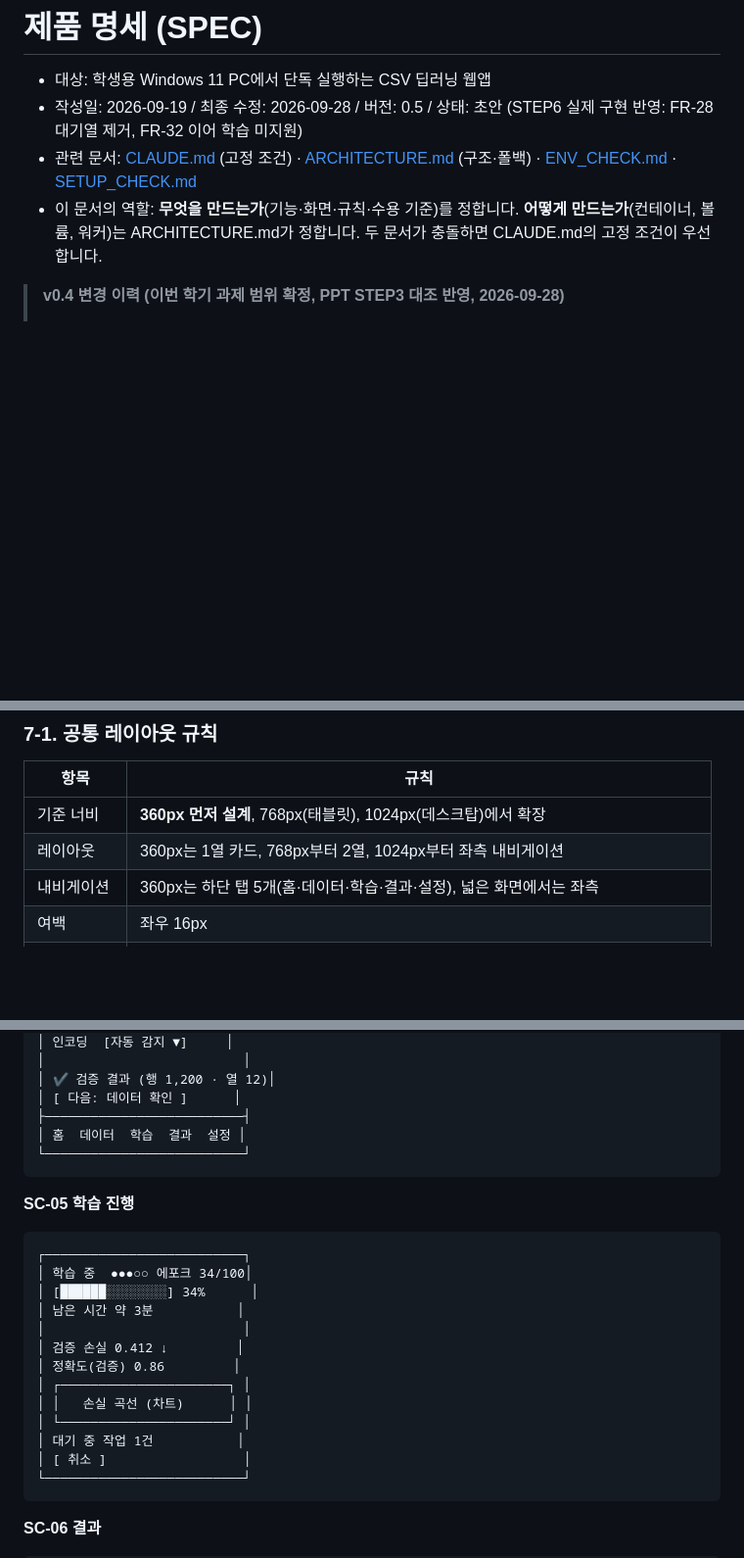
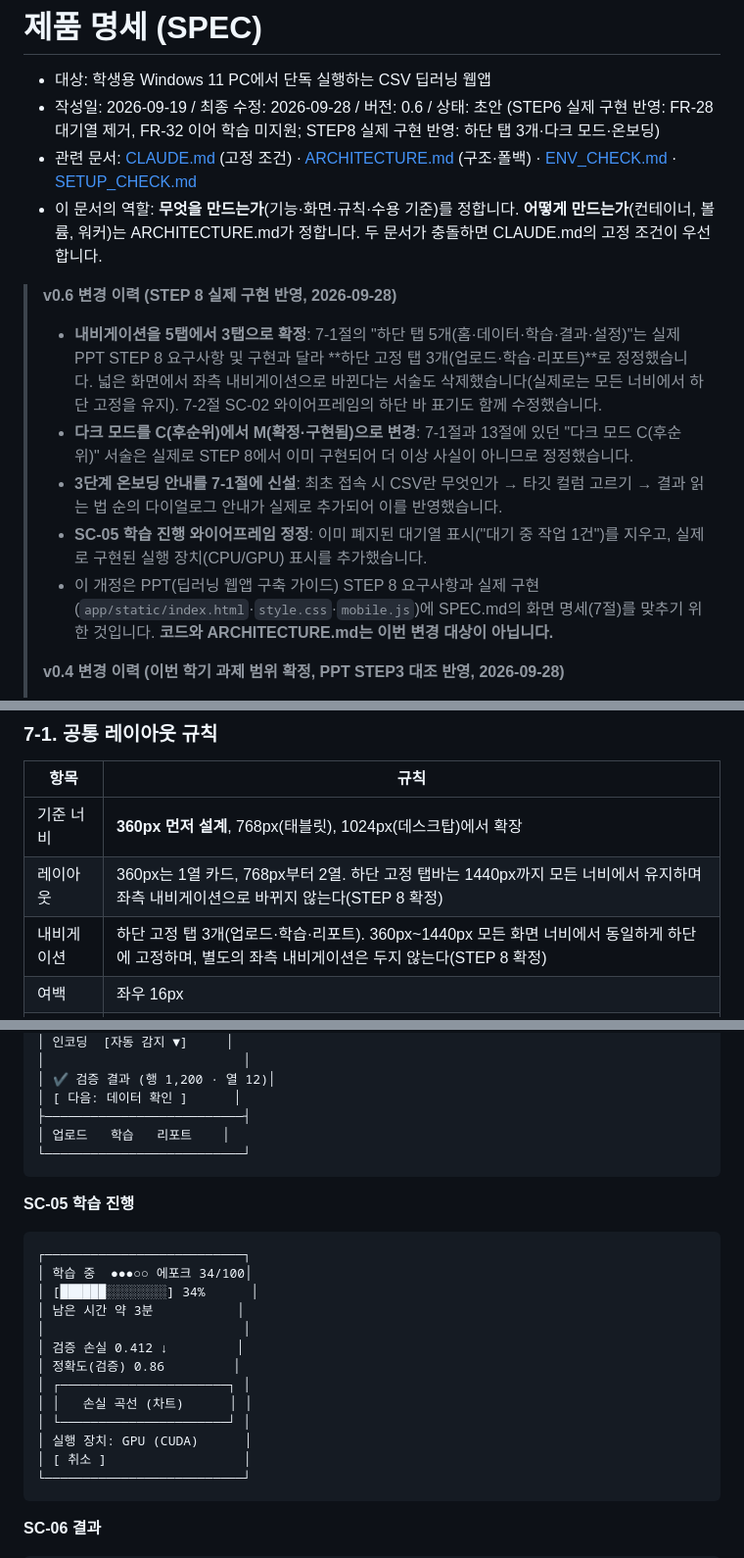
Before and after one commit to chungyeop82-hue/csv-dl-app, a Markdown page: docs/SPEC.md, 3 parts joined by grey strips. Shown at 98% size. Rendered like a GitHub page; blank space fills up the shorter version.

Commit message:
docs(spec): 7절 화면 명세를 STEP 8 실제 구현(3탭·다크모드·온보딩)에 맞춤
코드와 ARCHITECTURE.md는 건드리지 않고 docs/SPEC.md의 UI 관련 서술만 정정했다.

- 7-1절 내비게이션: "하단 탭 5개(홈·데이터·학습·결과·설정), 넓은 화면은 좌측"을
  실제 구현대로 "하단 고정 탭 3개(업로드·학습·리포트), 모든 너비에서 하단 고정"으로 수정.
  바로 위 레이아웃 행의 "1024px부터 좌측 내비게이션" 서술도 같은 이유로 함께 정정.
- 7-1절 다크 모드: "C(후순위)" -> "M(확정·구현됨, STEP 8)"로 수정하고,
  기존에 없던 3단계 온보딩 안내 행을 신설.
- 7-2절 SC-02 와이어프레임 하단 바 표기를 3탭으로, SC-05 와이어프레임의
  폐지된 대기열 표시("대기 중 작업 1건")를 실행 장치(CPU/GPU) 표시로 교체.
- 13절 열린 결정 사항: "특성 중요도(FR-44)·다크 모드 C(후순위)" 행을 분리해
  다크 모드는 "확정·구현됨(STEP 8)"으로 별도 표기.
- 문서 상단 버전을 0.5 -> 0.6으로 올리고 v0.6 변경 이력을 추가.

Co-Authored-By: Claude Sonnet 5 <noreply@anthropic.com>
Claude-Session: https://claude.ai/code/session_01N8VUxGnq4NPeYBFhd5dJxN

````diff
--- a/docs/SPEC.md
+++ b/docs/SPEC.md
@@ -1,10 +1,18 @@
 # 제품 명세 (SPEC)
 
 - 대상: 학생용 Windows 11 PC에서 단독 실행하는 CSV 딥러닝 웹앱
-- 작성일: 2026-09-19 / 최종 수정: 2026-09-28 / 버전: 0.5 / 상태: 초안 (STEP6 실제 구현 반영: FR-28 대기열 제거, FR-32 이어 학습 미지원)
+- 작성일: 2026-09-19 / 최종 수정: 2026-09-28 / 버전: 0.6 / 상태: 초안 (STEP6 실제 구현 반영: FR-28 대기열 제거, FR-32 이어 학습 미지원; STEP8 실제 구현 반영: 하단 탭 3개·다크 모드·온보딩)
 - 관련 문서: [CLAUDE.md](../CLAUDE.md) (고정 조건) · [ARCHITECTURE.md](./ARCHITECTURE.md) (구조·폴백) · [ENV_CHECK.md](./ENV_CHECK.md) · [SETUP_CHECK.md](./SETUP_CHECK.md)
 - 이 문서의 역할: **무엇을 만드는가**(기능·화면·규칙·수용 기준)를 정합니다. **어떻게 만드는가**(컨테이너, 볼륨, 워커)는 ARCHITECTURE.md가 정합니다. 두 문서가 충돌하면 CLAUDE.md의 고정 조건이 우선합니다.
 
+> **v0.6 변경 이력 (STEP 8 실제 구현 반영, 2026-09-28)**
+>
+> - **내비게이션을 5탭에서 3탭으로 확정**: 7-1절의 "하단 탭 5개(홈·데이터·학습·결과·설정)"는 실제 PPT STEP 8 요구사항 및 구현과 달라 **하단 고정 탭 3개(업로드·학습·리포트)**로 정정했습니다. 넓은 화면에서 좌측 내비게이션으로 바뀐다는 서술도 삭제했습니다(실제로는 모든 너비에서 하단 고정을 유지). 7-2절 SC-02 와이어프레임의 하단 바 표기도 함께 수정했습니다.
+> - **다크 모드를 C(후순위)에서 M(확정·구현됨)으로 변경**: 7-1절과 13절에 있던 "다크 모드 C(후순위)" 서술은 실제로 STEP 8에서 이미 구현되어 더 이상 사실이 아니므로 정정했습니다.
+> - **3단계 온보딩 안내를 7-1절에 신설**: 최초 접속 시 CSV란 무엇인가 → 타깃 컬럼 고르기 → 결과 읽는 법 순의 다이얼로그 안내가 실제로 추가되어 이를 반영했습니다.
+> - **SC-05 학습 진행 와이어프레임 정정**: 이미 폐지된 대기열 표시("대기 중 작업 1건")를 지우고, 실제로 구현된 실행 장치(CPU/GPU) 표시를 추가했습니다.
+> - 이 개정은 PPT(딥러닝 웹앱 구축 가이드) STEP 8 요구사항과 실제 구현(`app/static/index.html`·`style.css`·`mobile.js`)에 SPEC.md의 화면 명세(7절)를 맞추기 위한 것입니다. **코드와 ARCHITECTURE.md는 이번 변경 대상이 아닙니다.**
+>
 > **v0.4 변경 이력 (이번 학기 과제 범위 확정, PPT STEP3 대조 반영, 2026-09-28)**
 >
 > - **시계열 제외를 명시적으로 확정**: 이번 학기 데이터는 일반 Tabular CSV이며 분류·회귀만 지원합니다. 실제 사용 예정 CSV 컬럼 예시와 이진 분류 타깃(`TargetBin`, 0=Fail/1=Good)을 6-1-1절에 기록했습니다.
@@ -345,8 +353,8 @@ CLAUDE.md의 10개 고정 조건이 이 명세의 어디에서 구체화되는
 | 항목 | 규칙 |
 |------|------|
 | 기준 너비 | **360px 먼저 설계**, 768px(태블릿), 1024px(데스크탑)에서 확장 |
-| 레이아웃 | 360px는 1열 카드, 768px부터 2열, 1024px부터 좌측 내비게이션 |
-| 내비게이션 | 360px는 하단 탭 5개(홈·데이터·학습·결과·설정), 넓은 화면에서는 좌측 |
+| 레이아웃 | 360px는 1열 카드, 768px부터 2열. 하단 고정 탭바는 1440px까지 모든 너비에서 유지하며 좌측 내비게이션으로 바뀌지 않는다(STEP 8 확정) |
+| 내비게이션 | 하단 고정 탭 3개(업로드·학습·리포트). 360px~1440px 모든 화면 너비에서 동일하게 하단에 고정하며, 별도의 좌측 내비게이션은 두지 않는다(STEP 8 확정) |
 | 여백 | 좌우 16px |
 | 터치 대상 | 최소 44×44px, 버튼 간 간격 8px 이상 |
 | 글꼴 | 본문 16px 이상, 한글 시스템 글꼴 사용 |
@@ -378,7 +387,7 @@ CLAUDE.md의 10개 고정 조건이 이 명세의 어디에서 구체화되는
 │ ✔ 검증 결과 (행 1,200 · 열 12)│
 │ [ 다음: 데이터 확인 ]      │
 ├──────────────────────────┤
-│ 홈  데이터  학습  결과  설정 │
+│ 업로드   학습   리포트    │
 └──────────────────────────┘
 ```
 
@@ -395,7 +404,7 @@ CLAUDE.md의 10개 고정 조건이 이 명세의 어디에서 구체화되는
 │ ┌──────────────────────┐ │
 │ │   손실 곡선 (차트)      │ │
 │ └──────────────────────┘ │
-│ 대기 중 작업 1건           │
+│ 실행 장치: GPU (CUDA)      │
 │ [ 취소 ]                  │
 └──────────────────────────┘
 ```
````
Also changed, not shown: other parts of docs/SPEC.md (+4 -2 lines).
